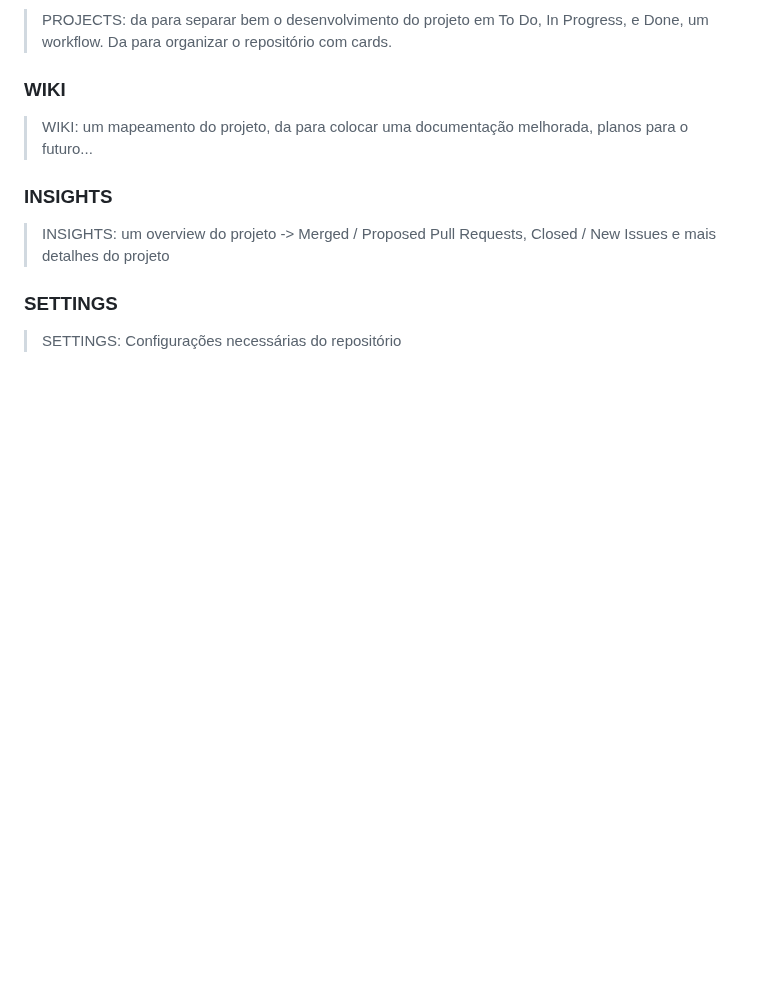
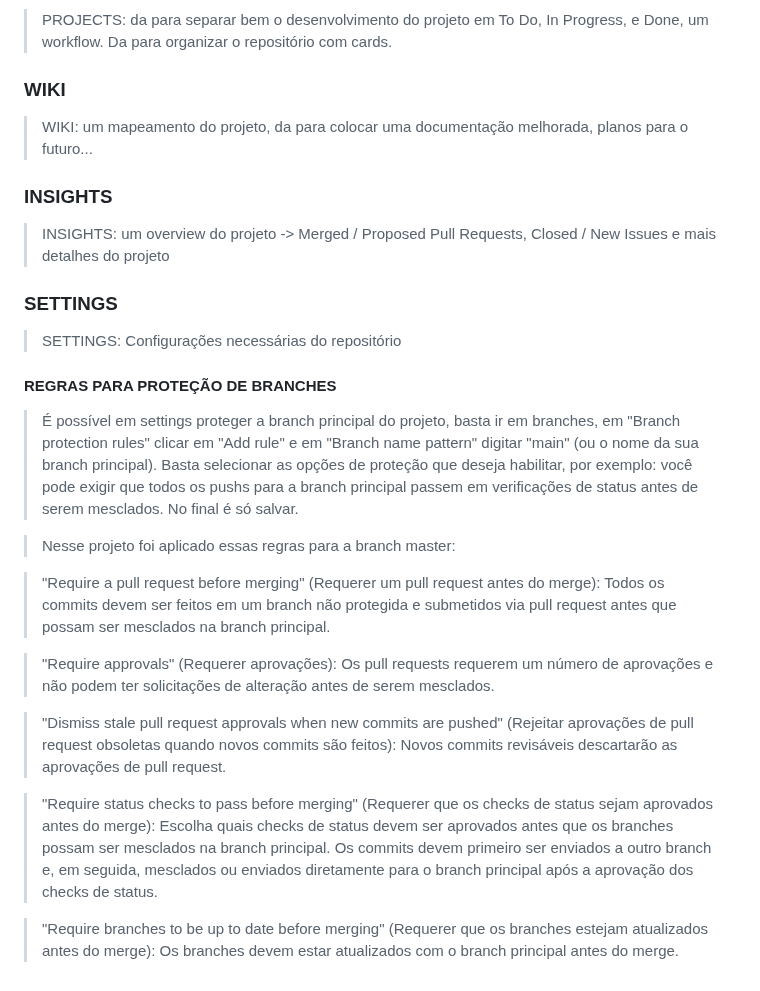
Before and after one commit to adriantorress/git-advanced-course, a Markdown page: README.md, the part around the change. Rendered like a GitHub page; blank space fills up the shorter version.

Commit message:
Add branch protection rules explanation

```diff
--- a/README.md
+++ b/README.md
@@ -185,3 +185,19 @@ USE MERGE
 ### SETTINGS
 
 > SETTINGS: Configurações necessárias do repositório
+
+#### REGRAS PARA PROTEÇÃO DE BRANCHES
+
+> É possível em settings proteger a branch principal do projeto, basta ir em branches, em "Branch protection rules" clicar em "Add rule" e em "Branch name pattern" digitar "main" (ou o nome da sua branch principal). Basta selecionar as opções de proteção que deseja habilitar, por exemplo: você pode exigir que todos os pushs para a branch principal passem em verificações de status antes de serem mesclados. No final é só salvar.
+
+> Nesse projeto foi aplicado essas regras para a branch master:
+
+> "Require a pull request before merging" (Requerer um pull request antes do merge): Todos os commits devem ser feitos em um branch não protegida e submetidos via pull request antes que possam ser mesclados na branch principal.
+
+> "Require approvals" (Requerer aprovações): Os pull requests requerem um número de aprovações e não podem ter solicitações de alteração antes de serem mesclados.
+
+> "Dismiss stale pull request approvals when new commits are pushed" (Rejeitar aprovações de pull request obsoletas quando novos commits são feitos): Novos commits revisáveis descartarão as aprovações de pull request.
+
+> "Require status checks to pass before merging" (Requerer que os checks de status sejam aprovados antes do merge): Escolha quais checks de status devem ser aprovados antes que os branches possam ser mesclados na branch principal. Os commits devem primeiro ser enviados a outro branch e, em seguida, mesclados ou enviados diretamente para o branch principal após a aprovação dos checks de status.
+
+> "Require branches to be up to date before merging" (Requerer que os branches estejam atualizados antes do merge): Os branches devem estar atualizados com o branch principal antes do merge.
```
